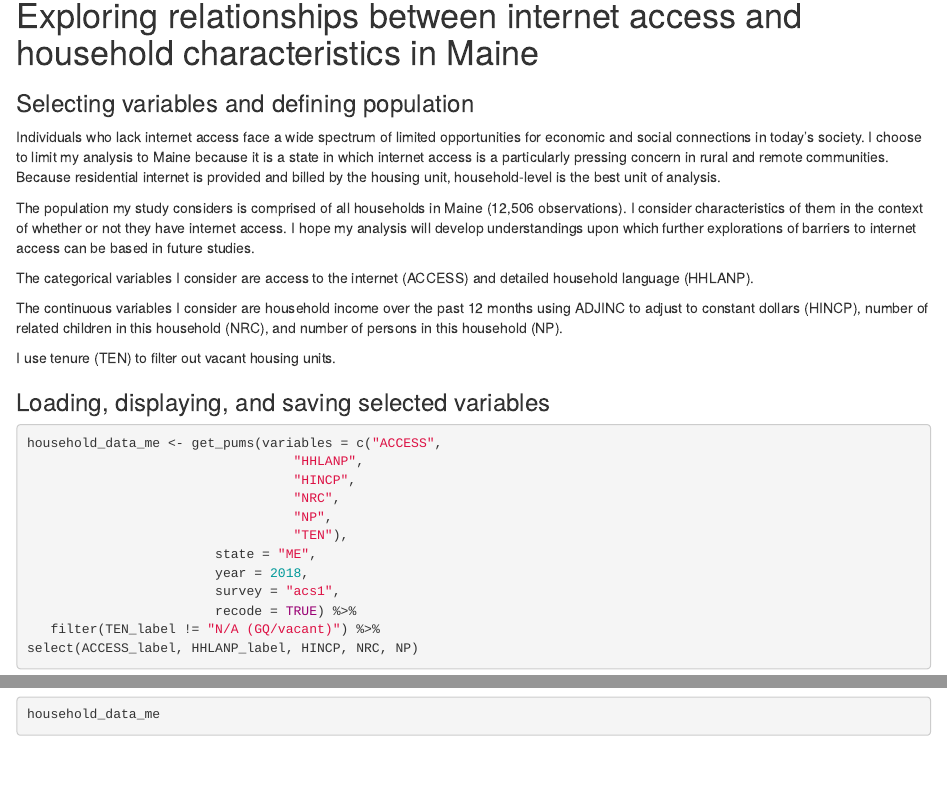
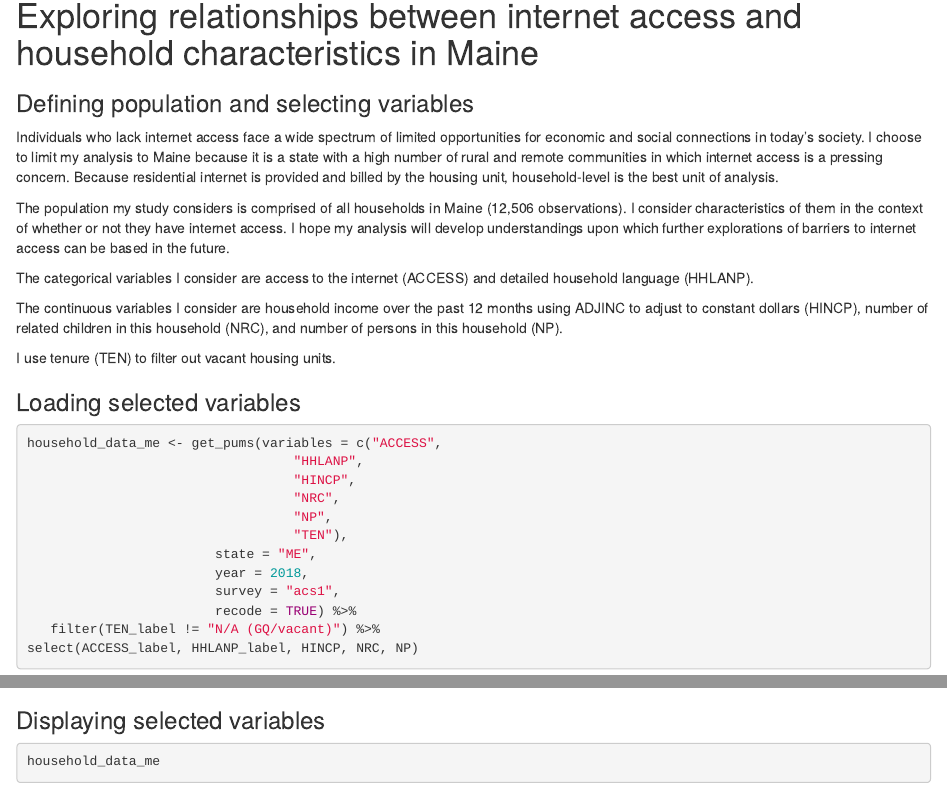
Before and after one commit to SES-5215-F2020/nmitch-quant, an R Markdown document (Assignment 1.Rmd): the page in a window 1100 px wide, from 800 px down, and a second part further down, joined at a grey line. Rendered offline with R 4.5, knitr and Pandoc, with nearby package versions; some code elsewhere in the file could not run offline.

Commit message:
Final assignment for submission - 9/9 3:28pm Mountain Time

````diff
--- a/Assignment 1.Rmd
+++ b/Assignment 1.Rmd
@@ -37,12 +37,14 @@ area_vars_2018 <- load_variables(2018, "acs1")
 area_vars_2010 <- load_variables(2010, "sf1")
 ```
 
+
 # Exploring relationships between internet access and household characteristics in Maine
 
-### Selecting variables and defining population
-Individuals who lack internet access face a wide spectrum of limited opportunities for economic and social connections in today's society. I choose to limit my analysis to Maine because it is a state in which internet access is a particularly pressing concern in rural and remote communities. Because residential internet is provided and billed by the housing unit, household-level is the best unit of analysis.
+### Defining population and selecting variables
 
-The population my study considers is comprised of all households in Maine (12,506 observations). I consider characteristics of them in the context of whether or not they have internet access. I hope my analysis will develop understandings upon which further explorations of barriers to internet access can be based in future studies.
+Individuals who lack internet access face a wide spectrum of limited opportunities for economic and social connections in today's society. I choose to limit my analysis to Maine because it is a state with a high number of rural and remote communities in which internet access is a  pressing concern. Because residential internet is provided and billed by the housing unit, household-level is the best unit of analysis.
+
+The population my study considers is comprised of all households in Maine (12,506 observations). I consider characteristics of them in the context of whether or not they have internet access. I hope my analysis will develop understandings upon which further explorations of barriers to internet access can be based in the future.
 
 The categorical variables I consider are access to the internet (ACCESS) and detailed household language (HHLANP).
 
@@ -50,7 +52,7 @@ The continuous variables I consider are household income over the past 12 months
 
 I use tenure (TEN) to filter out vacant housing units.
 
-### Loading, displaying, and saving selected variables
+### Loading selected variables
 
 ```{r results='hide'}
 household_data_me <- get_pums(variables = c("ACCESS",
@@ -67,3 +69,4 @@ household_data_me <- get_pums(variables = c("ACCESS",
 select(ACCESS_label, HHLANP_label, HINCP, NRC, NP)
 ```
 
+### Displaying selected variables
````
Also changed, not shown: Assignment-1.html, household_data_me.csv, Assignment 1.Rmd (3 more changed lines).
